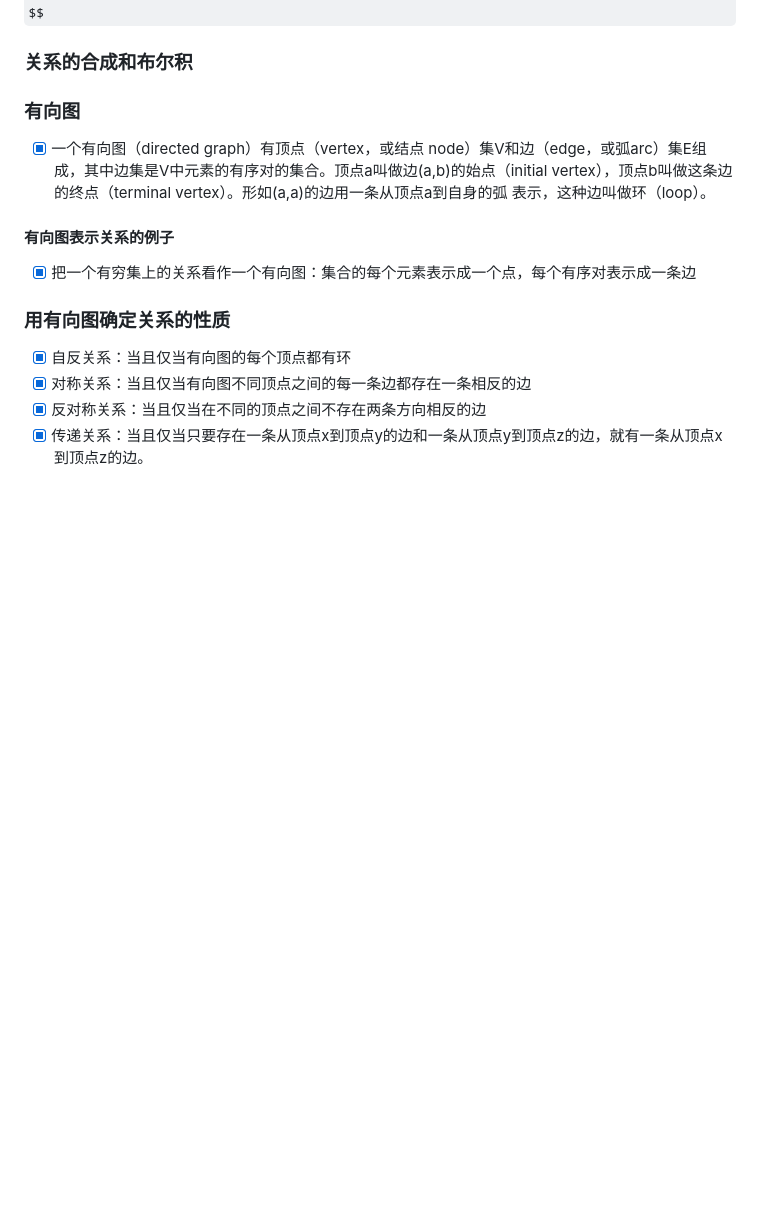
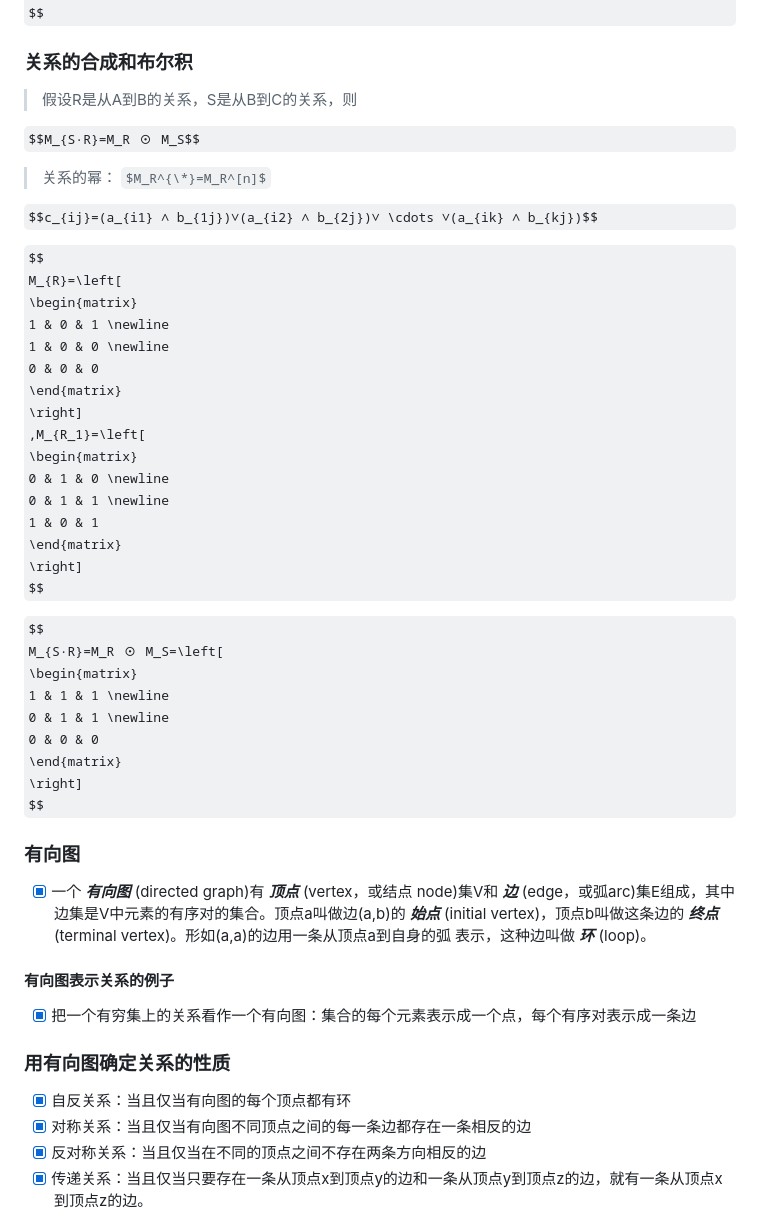
Before and after one commit to forget-eve/Mathematics-logic-graph-theory, a Markdown page: README.md, the part around one of its changes. Rendered like a GitHub page; some formulas as TeX source; blank space fills up the shorter version.

```diff
--- a/README.md
+++ b/README.md
@@ -2508,10 +2508,43 @@ M_{R_1 \cap R_2}=M_{R_1} ∧ M_{R_2}=\left[
 $$
 
 ### 关系的合成和布尔积
-
+> 假设R是从A到B的关系，S是从B到C的关系，则
+
+$$M_{S·R}=M_R ⊙ M_S$$
+
+> 关系的幂： $M_R^{\*}=M_R^[n]$
+
+$$c_{ij}=(a_{i1} ∧ b_{1j})∨(a_{i2} ∧ b_{2j})∨ \cdots ∨(a_{ik} ∧ b_{kj})$$
+
+$$
+M_{R}=\left[
+\begin{matrix}
+1 & 0 & 1 \newline
+1 & 0 & 0 \newline
+0 & 0 & 0
+\end{matrix}
+\right]
+,M_{R_1}=\left[
+\begin{matrix}
+0 & 1 & 0 \newline
+0 & 1 & 1 \newline
+1 & 0 & 1
+\end{matrix}
+\right]
+$$
+
+$$
+M_{S·R}=M_R ⊙ M_S=\left[
+\begin{matrix}
+1 & 1 & 1 \newline
+0 & 1 & 1 \newline
+0 & 0 & 0
+\end{matrix}
+\right]
+$$
 
 ### 有向图
-- [x] 一个有向图（directed graph）有顶点（vertex，或结点 node）集V和边（edge，或弧arc）集E组成，其中边集是V中元素的有序对的集合。顶点a叫做边(a,b)的始点（initial vertex），顶点b叫做这条边的终点（terminal vertex）。形如(a,a)的边用一条从顶点a到自身的弧 表示，这种边叫做环（loop）。
+- [x] 一个 ***有向图*** (directed graph)有 ***顶点*** (vertex，或结点 node)集V和 ***边*** (edge，或弧arc)集E组成，其中边集是V中元素的有序对的集合。顶点a叫做边(a,b)的 ***始点*** (initial vertex)，顶点b叫做这条边的 ***终点*** (terminal vertex)。形如(a,a)的边用一条从顶点a到自身的弧 表示，这种边叫做 ***环*** (loop)。
 
 #### 有向图表示关系的例子
 - [x] 把一个有穷集上的关系看作一个有向图：集合的每个元素表示成一个点，每个有序对表示成一条边
```
Also changed, not shown: other parts of README.md (+101 -0 lines).
